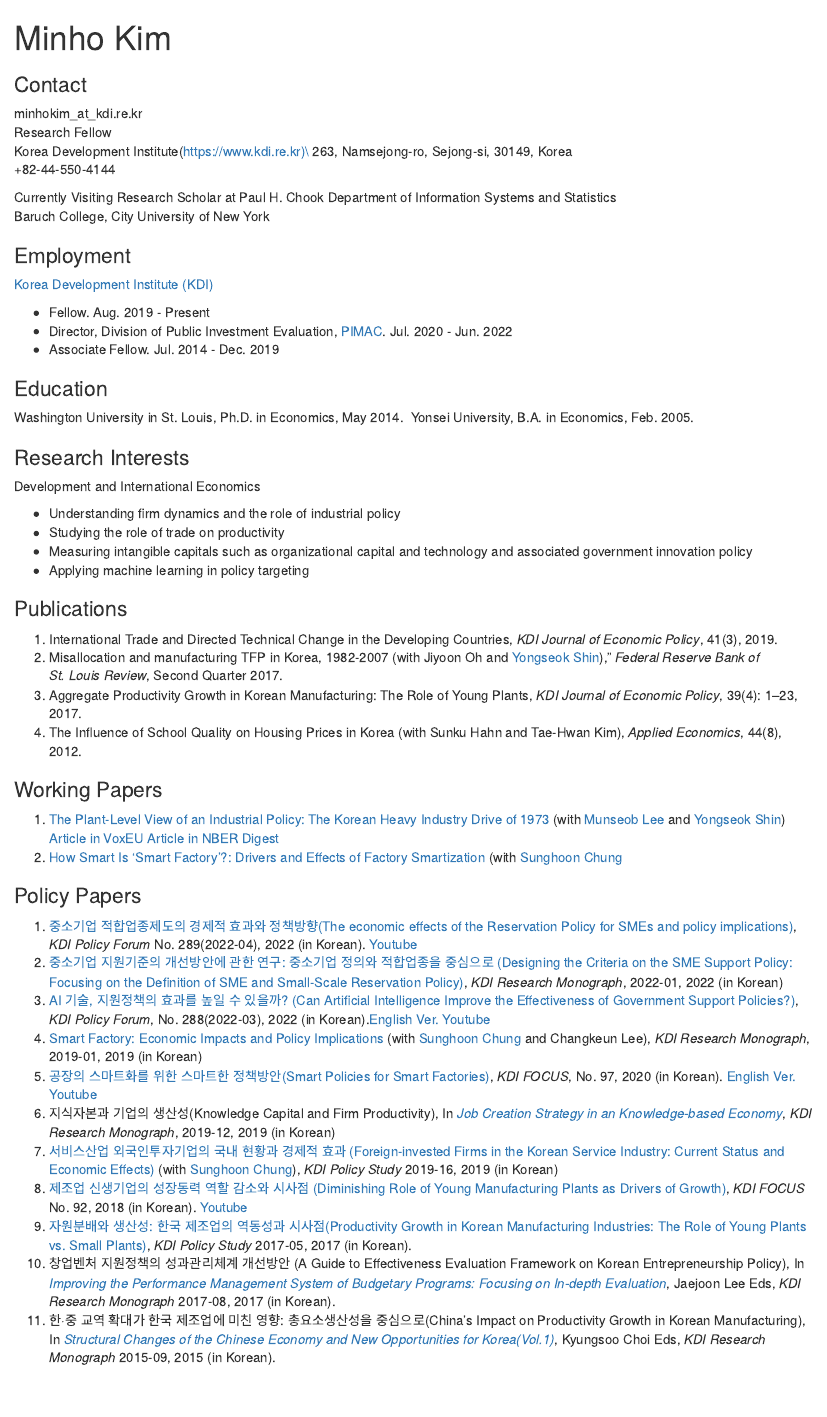
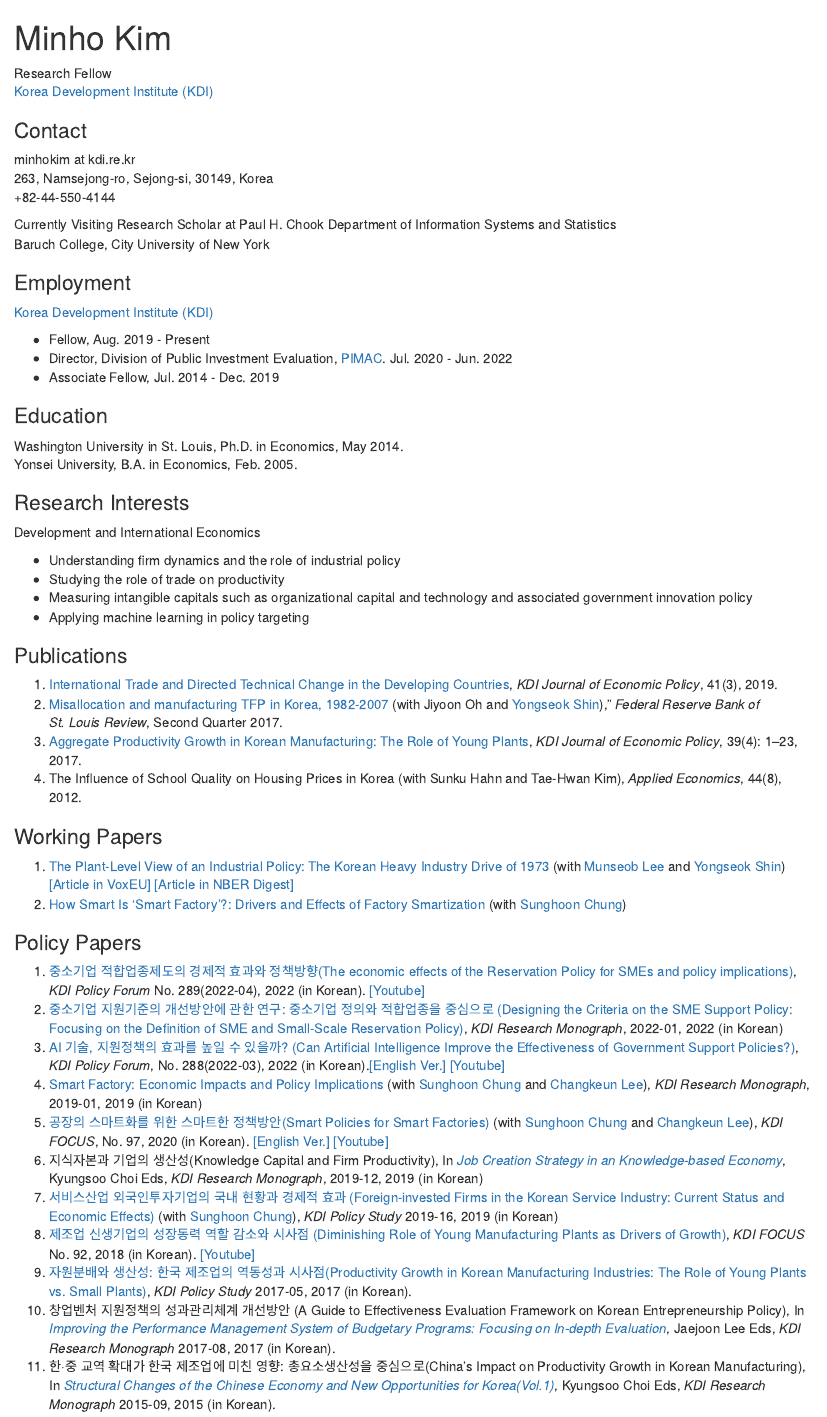
Before and after one commit to 1minhokim/1minhokim.github.io, an R Markdown document (index.Rmd): the page in a window 1100 px wide, from its top. Rendered offline with R 4.5, knitr and Pandoc, with nearby package versions; some code elsewhere in the file could not run offline.

Commit message:
Add files via upload

```diff
--- a/index.Rmd
+++ b/index.Rmd
@@ -13,11 +13,13 @@ pre {
 }
 </style>
 
+
+Research Fellow\
+[Korea Development Institute (KDI)](https://www.kdi.re.kr)\
+
 ### Contact
 
-minhokim_at_kdi.re.kr\
-Research Fellow\
-Korea Development Institute(https://www.kdi.re.kr)\
+minhokim at kdi.re.kr\
 263, Namsejong-ro, Sejong-si, 30149, Korea\
 +82-44-550-4144\
 
@@ -28,9 +30,9 @@ Baruch College, City University of New York\
 
 [Korea Development Institute (KDI)](https://www.kdi.re.kr)
 
-- Fellow. Aug. 2019 - Present
+- Fellow, Aug. 2019 - Present
 - Director, Division of Public Investment Evaluation, [PIMAC](https://pimac.kdi.re.kr/main/main.jsp). Jul. 2020 - Jun. 2022
-- Associate Fellow. Jul. 2014 - Dec. 2019
+- Associate Fellow, Jul. 2014 - Dec. 2019
 
 ### Education
 
@@ -48,25 +50,25 @@ Development and International Economics
 
 ### Publications
 
-1. International Trade and Directed Technical Change in the Developing Countries, *KDI Journal of Economic Policy*, 41(3), 2019.
-1. Misallocation and manufacturing TFP in Korea, 1982-2007 (with Jiyoon Oh and [Yongseok Shin](https://sites.wustl.edu/yshin/)),” *Federal Reserve Bank of St. Louis Review*, Second Quarter 2017.
-1. Aggregate Productivity Growth in Korean Manufacturing: The Role of Young Plants, *KDI Journal of Economic Policy*, 39(4): 1–23, 2017.
+1. [International Trade and Directed Technical Change in the Developing Countries](https://doi.org/10.23895/kdijep.2019.41.3.77), *KDI Journal of Economic Policy*, 41(3), 2019.
+1. [Misallocation and manufacturing TFP in Korea, 1982-2007](https://files.stlouisfed.org/research/publications/review/2017-04-12//misallocation-and-manufacturing-tfp-in-korea-1982-2007.pdf) (with Jiyoon Oh and [Yongseok Shin](https://sites.wustl.edu/yshin/)),” *Federal Reserve Bank of St. Louis Review*, Second Quarter 2017.
+1. [Aggregate Productivity Growth in Korean Manufacturing: The Role of Young Plants](https://doi.org/10.23895/kdijep.2017.39.4.1), *KDI Journal of Economic Policy*, 39(4): 1–23, 2017.
 1. The Influence of School Quality on Housing Prices in Korea (with Sunku Hahn and Tae-Hwan Kim), *Applied Economics*, 44(8), 2012.
 
 ### Working Papers
-1. [The Plant-Level View of an Industrial Policy: The Korean Heavy Industry Drive of 1973](https://drive.google.com/file/d/1IPKVyvhZN_kg1UnugdSaRLURtatZX3kY/view) (with [Munseob Lee](https://sites.google.com/site/munseob) and [Yongseok Shin](https://sites.wustl.edu/yshin/)) [Article in VoxEU](https://cepr.org/voxeu/columns/plant-level-view-industrial-policy-korean-heavy-industry-drive-1973) [Article in NBER Digest](https://www.nber.org/digest/202111/south-koreas-industrial-policy-growth-inefficiency)
-1. [How Smart Is ‘Smart Factory’?: Drivers and Effects of Factory Smartization](https://papers.ssrn.com/sol3/papers.cfm?abstract_id=3934026) (with [Sunghoon Chung](https://sites.google.com/view/schung)
+1. [The Plant-Level View of an Industrial Policy: The Korean Heavy Industry Drive of 1973](https://drive.google.com/file/d/1IPKVyvhZN_kg1UnugdSaRLURtatZX3kY/view) (with [Munseob Lee](https://sites.google.com/site/munseob) and [Yongseok Shin](https://sites.wustl.edu/yshin/)) [[Article in VoxEU]](https://cepr.org/voxeu/columns/plant-level-view-industrial-policy-korean-heavy-industry-drive-1973) [[Article in NBER Digest]](https://www.nber.org/digest/202111/south-koreas-industrial-policy-growth-inefficiency)
+1. [How Smart Is ‘Smart Factory’?: Drivers and Effects of Factory Smartization](https://papers.ssrn.com/sol3/papers.cfm?abstract_id=3934026) (with [Sunghoon Chung](https://sites.google.com/view/schung))
 
 
 ### Policy Papers
-1. [중소기업 적합업종제도의 경제적 효과와 정책방향(The economic effects of the Reservation Policy for SMEs and policy implications)](https://www.kdi.re.kr/research/forumView?pub_no=17621), *KDI Policy Forum* No. 289(2022-04), 2022 (in Korean). [Youtube](https://youtu.be/qVxhJogB_uM)
+1. [중소기업 적합업종제도의 경제적 효과와 정책방향(The economic effects of the Reservation Policy for SMEs and policy implications)](https://www.kdi.re.kr/research/forumView?pub_no=17621), *KDI Policy Forum* No. 289(2022-04), 2022 (in Korean). [[Youtube]](https://youtu.be/qVxhJogB_uM)
 1. [중소기업 지원기준의 개선방안에 관한 연구: 중소기업 정의와 적합업종을 중심으로 (Designing the Criteria on the SME Support Policy: Focusing on the Definition of SME and Small-Scale Reservation Policy)](https://papers.ssrn.com/sol3/papers.cfm?abstract_id=4182251), *KDI Research Monograph*, 2022-01, 2022 (in Korean)
-1. [AI 기술, 지원정책의 효과를 높일 수 있을까? (Can Artificial Intelligence Improve the Effectiveness of Government Support Policies?)](https://papers.ssrn.com/sol3/papers.cfm?abstract_id=4181025), *KDI Policy Forum*, No. 288(2022-03), 2022 (in Korean).[English Ver.](https://papers.ssrn.com/sol3/papers.cfm?abstract_id=4181019) [Youtube](https://youtu.be/k-MRWo9slqM)
-1. [Smart  Factory: Economic Impacts and Policy Implications](https://papers.ssrn.com/sol3/papers.cfm?abstract_id=3491557) (with [Sunghoon Chung](https://sites.google.com/view/schung) and Changkeun Lee), *KDI Research Monograph*, 2019-01, 2019 (in Korean)
-1. [공장의 스마트화를 위한 스마트한 정책방안(Smart Policies for Smart Factories)](https://papers.ssrn.com/sol3/papers.cfm?abstract_id=3601470), *KDI FOCUS*, No. 97, 2020 (in Korean). [English Ver.](https://papers.ssrn.com/sol3/papers.cfm?abstract_id=3601473) [Youtube](https://youtu.be/rk-WLA2FQ5Q)
-1. 지식자본과 기업의 생산성(Knowledge Capital and Firm Productivity), In [*Job Creation Strategy in an Knowledge-based Economy*](https://ssrn.com/abstract=4043239), *KDI Research Monograph*, 2019-12, 2019 (in Korean)
+1. [AI 기술, 지원정책의 효과를 높일 수 있을까? (Can Artificial Intelligence Improve the Effectiveness of Government Support Policies?)](https://papers.ssrn.com/sol3/papers.cfm?abstract_id=4181025), *KDI Policy Forum*, No. 288(2022-03), 2022 (in Korean).[[English Ver.]](https://papers.ssrn.com/sol3/papers.cfm?abstract_id=4181019) [[Youtube]](https://youtu.be/k-MRWo9slqM)
+1. [Smart  Factory: Economic Impacts and Policy Implications](https://papers.ssrn.com/sol3/papers.cfm?abstract_id=3491557) (with [Sunghoon Chung](https://sites.google.com/view/schung) and [Changkeun Lee](https://sites.google.com/site/cklecon/)), *KDI Research Monograph*, 2019-01, 2019 (in Korean)
+1. [공장의 스마트화를 위한 스마트한 정책방안(Smart Policies for Smart Factories)](https://papers.ssrn.com/sol3/papers.cfm?abstract_id=3601470) (with [Sunghoon Chung](https://sites.google.com/view/schung) and [Changkeun Lee](https://sites.google.com/site/cklecon/)), *KDI FOCUS*, No. 97, 2020 (in Korean). [[English Ver.]](https://papers.ssrn.com/sol3/papers.cfm?abstract_id=3601473) [[Youtube]](https://youtu.be/rk-WLA2FQ5Q)
+1. 지식자본과 기업의 생산성(Knowledge Capital and Firm Productivity), In [*Job Creation Strategy in an Knowledge-based Economy*](https://ssrn.com/abstract=4043239), Kyungsoo Choi Eds, *KDI Research Monograph*, 2019-12, 2019 (in Korean)
 1. [서비스산업 외국인투자기업의 국내 현황과 경제적 효과 (Foreign-invested Firms in the Korean Service Industry: Current Status and Economic Effects)](https://ssrn.com/abstract=3740446) (with [Sunghoon Chung](https://sites.google.com/view/schung)), *KDI Policy Study* 2019-16, 2019 (in Korean)
-1. [제조업 신생기업의 성장동력 역할 감소와 시사점 (Diminishing Role of Young Manufacturing Plants as Drivers of Growth)](https://papers.ssrn.com/sol3/papers.cfm?abstract_id=3239343), *KDI FOCUS* No. 92, 2018 (in Korean).  [Youtube](https://youtu.be/gnwH10kd7LM)
+1. [제조업 신생기업의 성장동력 역할 감소와 시사점 (Diminishing Role of Young Manufacturing Plants as Drivers of Growth)](https://papers.ssrn.com/sol3/papers.cfm?abstract_id=3239343), *KDI FOCUS* No. 92, 2018 (in Korean).  [[Youtube]](https://youtu.be/gnwH10kd7LM)
 1. [자원분배와 생산성: 한국 제조업의 역동성과 시사점(Productivity Growth in Korean Manufacturing Industries: The Role of Young Plants vs. Small Plants)](https://papers.ssrn.com/sol3/papers.cfm?abstract_id=3230518), *KDI Policy Study* 2017-05, 2017 (in Korean).
 1. 창업벤처 지원정책의 성과관리체계 개선방안 (A Guide to Effectiveness Evaluation Framework on Korean Entrepreneurship Policy), In [*Improving the Performance Management System of Budgetary Programs: Focusing on In-depth Evaluation*](https://papers.ssrn.com/sol3/papers.cfm?abstract_id=3337256), Jaejoon Lee Eds, *KDI Research Monograph* 2017-08, 2017 (in Korean).
 1. 한·중 교역 확대가 한국 제조업에 미친 영향: 총요소생산성을 중심으로(China’s  Impact on Productivity Growth in Korean Manufacturing), In [*Structural Changes of the Chinese Economy and New Opportunities for Korea(Vol.1)*](https://papers.ssrn.com/sol3/papers.cfm?abstract_id=2868820), Kyungsoo Choi Eds, *KDI Research Monograph* 2015-09, 2015 (in Korean).
```
Also changed, not shown: index.html (added), index.Rmd (8 more changed lines).
